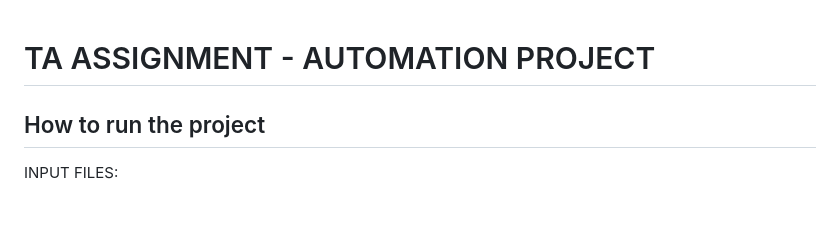
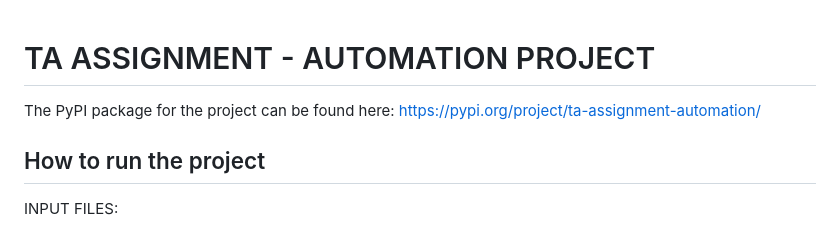
Before and after one commit to AshwinkumarPillai/TA_assignment_automation, a Markdown page: README.md, the part around the change. Drawn GitHub-style.

```diff
--- a/README.md
+++ b/README.md
@@ -1,4 +1,6 @@
 # TA ASSIGNMENT - AUTOMATION PROJECT
+
+The PyPI package for the project can be found here: https://pypi.org/project/ta-assignment-automation/
 
 ## How to run the project
 
```
